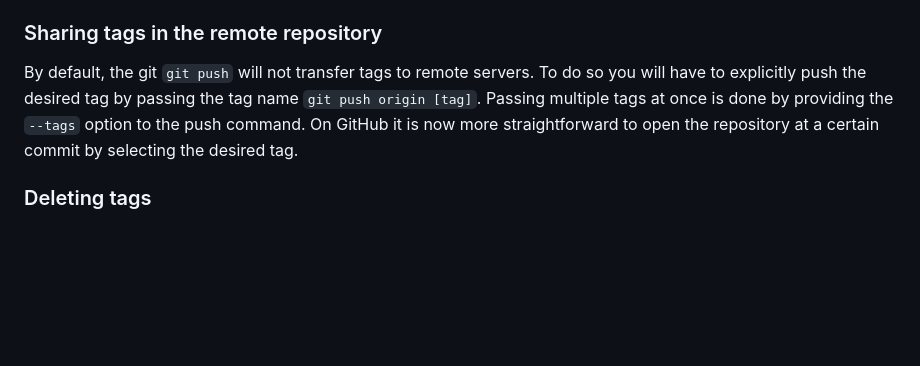
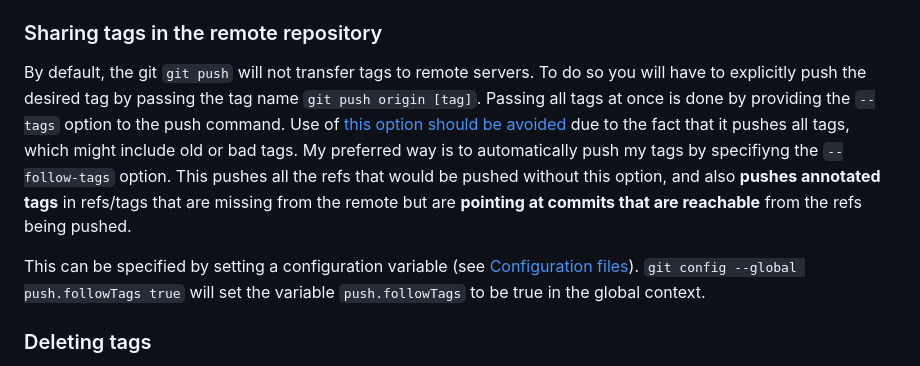
Before and after one commit to sokolicA/help, a Markdown page: git/git.md, the part around the change. Drawn GitHub-style; blank space fills up the shorter version.

Commit message:
added text and example on how to automatically push tags

```diff
--- a/git/git.md
+++ b/git/git.md
@@ -299,8 +299,10 @@ You will notice that for `lightweight` tags there will be no extra information a
 
 By default, the git `git push` will not transfer tags to remote servers.
 To do so you will have to explicitly push the desired tag by passing the tag name `git push origin [tag]`.
-Passing multiple tags at once is done by providing the `--tags` option to the push command.
-On GitHub it is now more straightforward to open the repository at a certain commit by selecting the desired tag.
+Passing all tags at once is done by providing the `--tags` option to the push command. Use of [this option should be avoided](https://stackoverflow.com/questions/5195859/how-do-you-push-a-tag-to-a-remote-repository-using-git) due to the fact that it pushes all tags, which might include old or bad tags.
+My preferred way is to automatically push my tags by specifiyng the `--follow-tags` option. This pushes all the refs that would be pushed without this option, and also **pushes annotated tags** in refs/tags that are missing from the remote but are **pointing at commits that are reachable** from the refs being pushed.
+
+This can be specified by setting a configuration variable (see [Configuration files](#configuration-files)). `git config --global push.followTags true` will set the variable `push.followTags` to be true in the global context.
 
 ### Deleting tags
 
```
